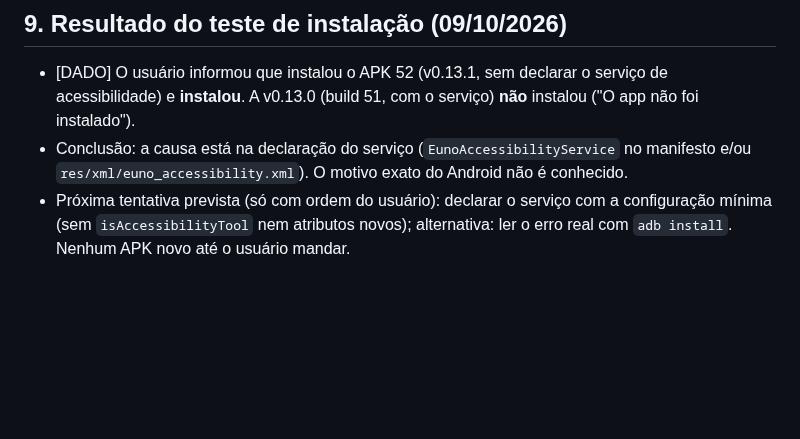
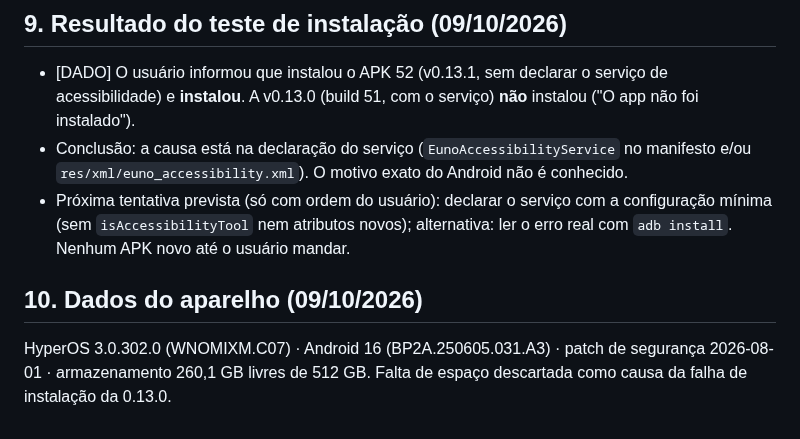
Before and after one commit to JoctaEng/PROJETO-JARVIS-ANDROID, a Markdown page: docs/TESTE-V0.11.0.md, the part around the change. GitHub-like rendering; blank space fills up the shorter version.

Commit message:
docs: dados do aparelho de teste (HyperOS 3.0.302.0, Android 16, espaço livre)
Co-Authored-By: Claude Opus 5.5 <noreply@anthropic.com>
Claude-Session: https://claude.ai/code/session_01WJAnXCPXwfWoP7eTqpZ9QE

```diff
--- a/docs/TESTE-V0.11.0.md
+++ b/docs/TESTE-V0.11.0.md
@@ -92,3 +92,6 @@ Novidades:
 - [DADO] O usuário informou que instalou o APK 52 (v0.13.1, sem declarar o serviço de acessibilidade) e **instalou**. A v0.13.0 (build 51, com o serviço) **não** instalou ("O app não foi instalado").
 - Conclusão: a causa está na declaração do serviço (`EunoAccessibilityService` no manifesto e/ou `res/xml/euno_accessibility.xml`). O motivo exato do Android não é conhecido.
 - Próxima tentativa prevista (só com ordem do usuário): declarar o serviço com a configuração mínima (sem `isAccessibilityTool` nem atributos novos); alternativa: ler o erro real com `adb install`. Nenhum APK novo até o usuário mandar.
+
+## 10. Dados do aparelho (09/10/2026)
+HyperOS 3.0.302.0 (WNOMIXM.C07) · Android 16 (BP2A.250605.031.A3) · patch de segurança 2026-08-01 · armazenamento 260,1 GB livres de 512 GB. Falta de espaço descartada como causa da falha de instalação da 0.13.0.
```
Also changed, not shown: docs/MEMORIA-DO-PROJETO.md (+1 -0 lines).
